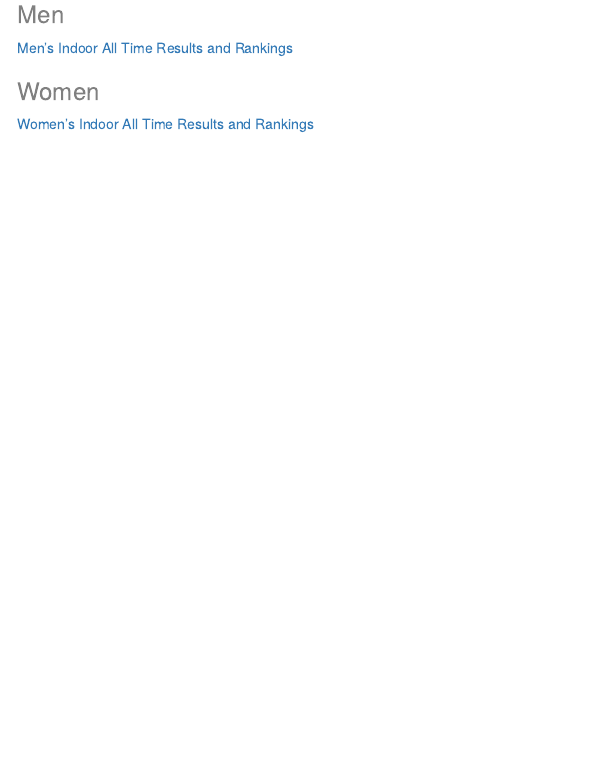
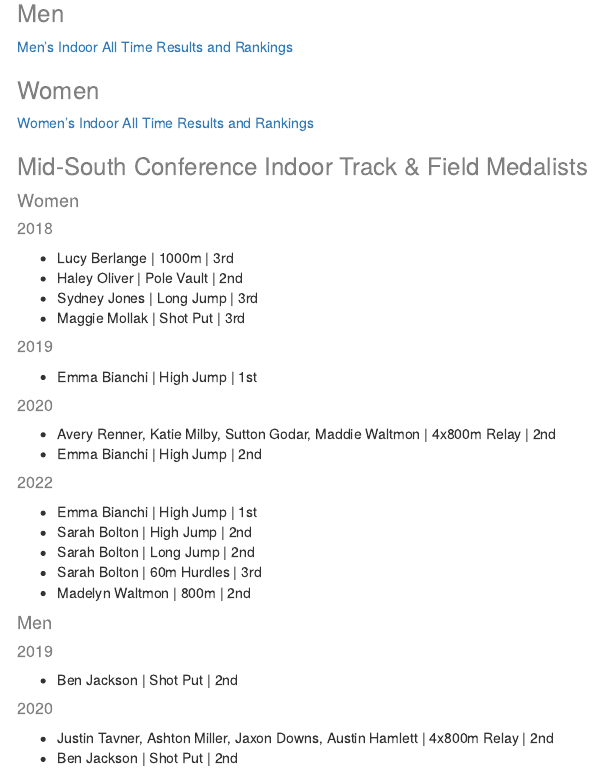
Before and after one commit to gcxcluke/IndoorRecords, an R Markdown document (index.Rmd): the page in a window 1100 px wide, from 220 px down. The pictures show the output file index.html that the author committed with the source, opened offline; menus at the side of the page are left out.

Commit message:
2022 Update

```diff
--- a/index.Rmd
+++ b/index.Rmd
@@ -21,3 +21,42 @@
 ### Women
 
 <a href="WomensIndoorTFAllTimeResults.html" title="Men's Indoor">Women's Indoor All Time Results and Rankings</a>
+
+### Mid-South Conference Indoor Track & Field Medalists
+
+#### Women
+
+##### 2018
+
+- Lucy Berlange | 1000m | 3rd
+- Haley Oliver | Pole Vault | 2nd
+- Sydney Jones | Long Jump | 3rd
+- Maggie Mollak | Shot Put | 3rd
+
+##### 2019
+
+- Emma Bianchi | High Jump | 1st
+
+##### 2020
+
+- Avery Renner, Katie Milby, Sutton Godar, Maddie Waltmon | 4x800m Relay | 2nd
+- Emma Bianchi | High Jump | 2nd
+
+##### 2022
+
+- Emma Bianchi | High Jump | 1st
+- Sarah Bolton | High Jump | 2nd
+- Sarah Bolton | Long Jump | 2nd
+- Sarah Bolton | 60m Hurdles | 3rd
+- Madelyn Waltmon | 800m | 2nd
+
+#### Men
+
+##### 2019
+
+- Ben Jackson | Shot Put | 2nd
+
+##### 2020
+
+- Justin Tavner, Ashton Miller, Jaxon Downs, Austin Hamlett | 4x800m Relay | 2nd
+- Ben Jackson | Shot Put | 2nd
```
Also changed, not shown: MensIndoorTFAllTimeResults.Rmd (+4 -1 lines), WomensIndoorTFAllTimeResults.Rmd (+4 -1 lines), MensIndoorTFAllTimeResults.html, index.html, 1 other file.
